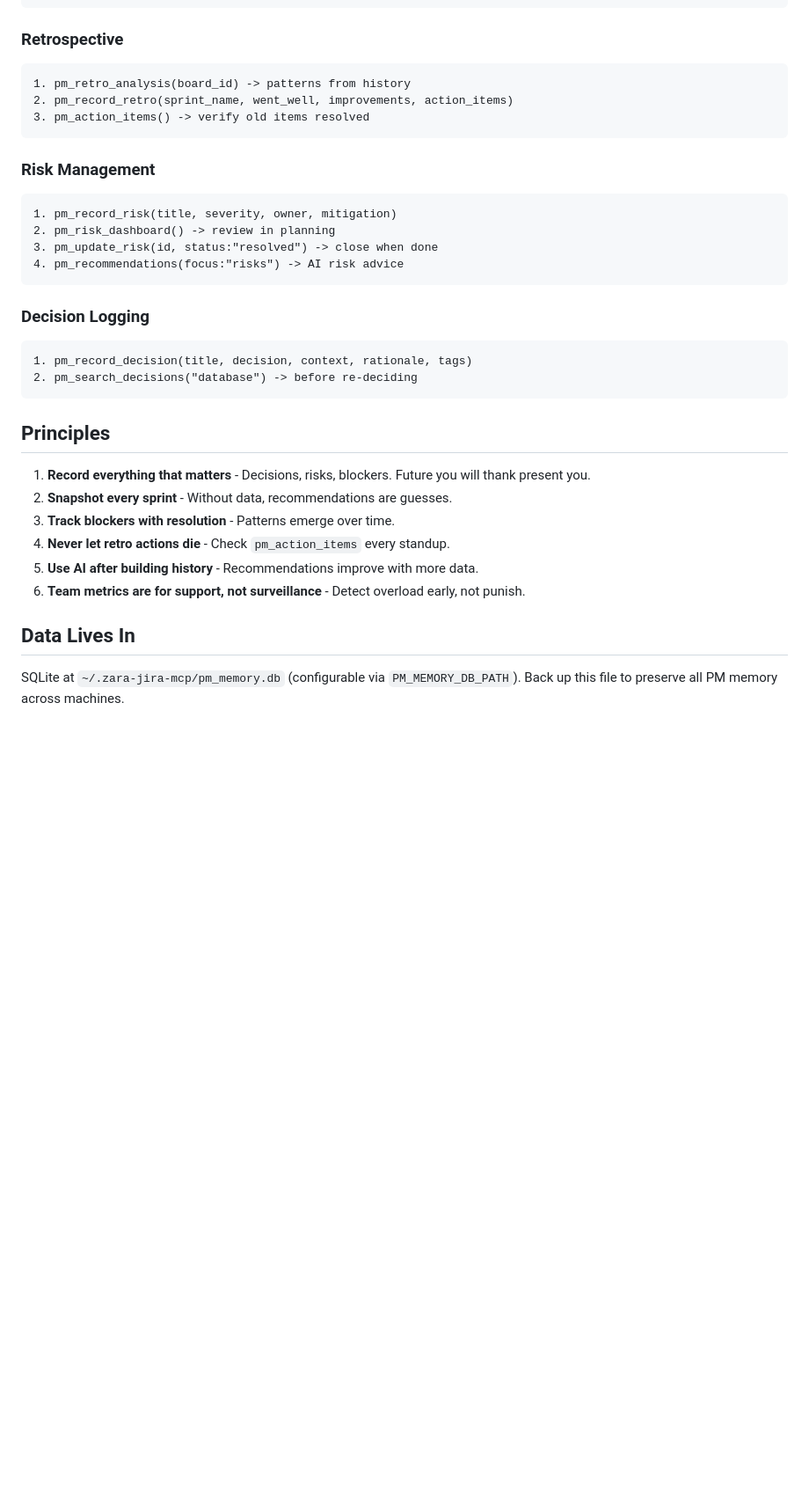
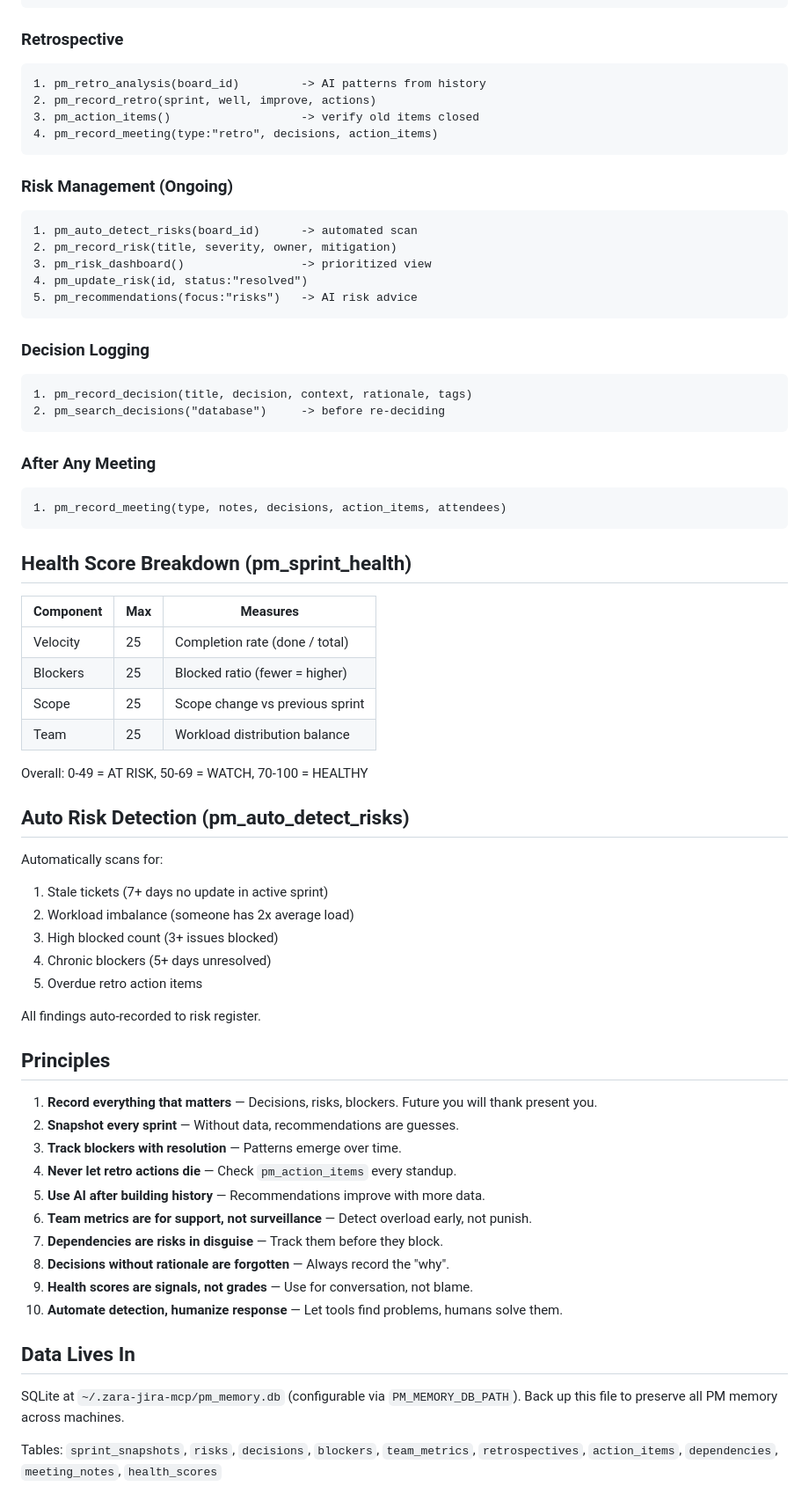
Before and after one commit to aldok10/zara-jira-mcp, a Markdown page: SKILL.md, the part around one of its changes. Shown at 88% size. GitHub-like rendering; blank space fills up the shorter version.

````diff
--- a/SKILL.md
+++ b/SKILL.md
@@ -81,35 +140,70 @@ Use when managing IT projects, running sprints, tracking risks, making decisions
 
 ### Retrospective
 ```
-1. pm_retro_analysis(board_id) -> patterns from history
-2. pm_record_retro(sprint_name, went_well, improvements, action_items)
-3. pm_action_items() -> verify old items resolved
+1. pm_retro_analysis(board_id)         -> AI patterns from history
+2. pm_record_retro(sprint, well, improve, actions)
+3. pm_action_items()                   -> verify old items closed
+4. pm_record_meeting(type:"retro", decisions, action_items)
 ```
 
-### Risk Management
+### Risk Management (Ongoing)
 ```
-1. pm_record_risk(title, severity, owner, mitigation)
-2. pm_risk_dashboard() -> review in planning
-3. pm_update_risk(id, status:"resolved") -> close when done
-4. pm_recommendations(focus:"risks") -> AI risk advice
+1. pm_auto_detect_risks(board_id)      -> automated scan
+2. pm_record_risk(title, severity, owner, mitigation)
+3. pm_risk_dashboard()                 -> prioritized view
+4. pm_update_risk(id, status:"resolved")
+5. pm_recommendations(focus:"risks")   -> AI risk advice
 ```
 
 ### Decision Logging
 ```
 1. pm_record_decision(title, decision, context, rationale, tags)
-2. pm_search_decisions("database") -> before re-deciding
+2. pm_search_decisions("database")     -> before re-deciding
 ```
+
+### After Any Meeting
+```
+1. pm_record_meeting(type, notes, decisions, action_items, attendees)
+```
+
+## Health Score Breakdown (pm_sprint_health)
+
+| Component | Max | Measures |
+|-----------|-----|----------|
+| Velocity | 25 | Completion rate (done / total) |
+| Blockers | 25 | Blocked ratio (fewer = higher) |
+| Scope | 25 | Scope change vs previous sprint |
+| Team | 25 | Workload distribution balance |
+
+Overall: 0-49 = AT RISK, 50-69 = WATCH, 70-100 = HEALTHY
+
+## Auto Risk Detection (pm_auto_detect_risks)
+
+Automatically scans for:
+1. Stale tickets (7+ days no update in active sprint)
+2. Workload imbalance (someone has 2x average load)
+3. High blocked count (3+ issues blocked)
+4. Chronic blockers (5+ days unresolved)
+5. Overdue retro action items
+
+All findings auto-recorded to risk register.
 
 ## Principles
 
-1. **Record everything that matters** - Decisions, risks, blockers. Future you will thank present you.
-2. **Snapshot every sprint** - Without data, recommendations are guesses.
-3. **Track blockers with resolution** - Patterns emerge over time.
-4. **Never let retro actions die** - Check `pm_action_items` every standup.
-5. **Use AI after building history** - Recommendations improve with more data.
-6. **Team metrics are for support, not surveillance** - Detect overload early, not punish.
+1. **Record everything that matters** — Decisions, risks, blockers. Future you will thank present you.
+2. **Snapshot every sprint** — Without data, recommendations are guesses.
+3. **Track blockers with resolution** — Patterns emerge over time.
+4. **Never let retro actions die** — Check `pm_action_items` every standup.
+5. **Use AI after building history** — Recommendations improve with more data.
+6. **Team metrics are for support, not surveillance** — Detect overload early, not punish.
+7. **Dependencies are risks in disguise** — Track them before they block.
+8. **Decisions without rationale are forgotten** — Always record the "why".
+9. **Health scores are signals, not grades** — Use for conversation, not blame.
+10. **Automate detection, humanize response** — Let tools find problems, humans solve them.
 
 ## Data Lives In
 
 SQLite at `~/.zara-jira-mcp/pm_memory.db` (configurable via `PM_MEMORY_DB_PATH`).
 Back up this file to preserve all PM memory across machines.
+
+Tables: `sprint_snapshots`, `risks`, `decisions`, `blockers`, `team_metrics`, `retrospectives`, `action_items`, `dependencies`, `meeting_notes`, `health_scores`
````
Also changed, not shown: other parts of SKILL.md (+98 -39 lines).
